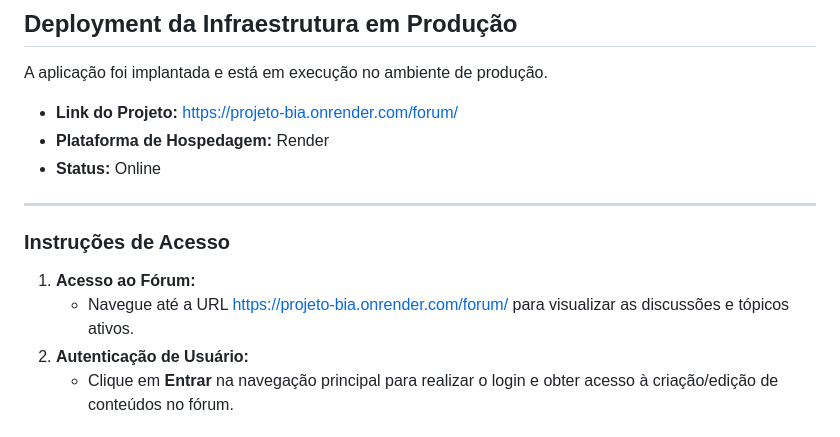
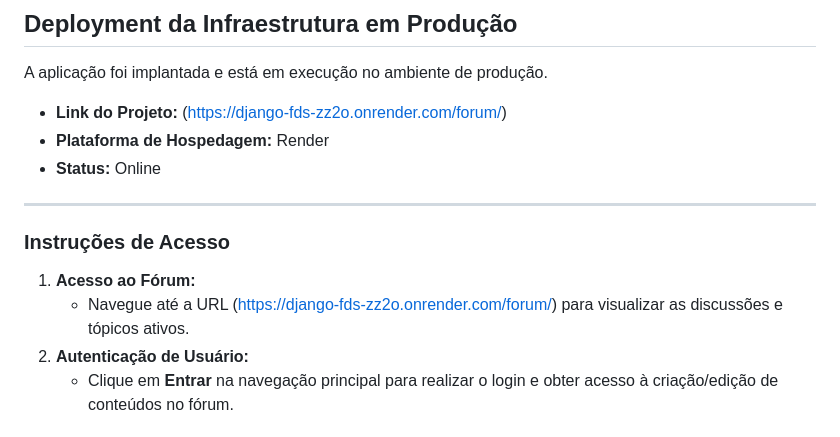
Before and after one commit to biavieiraa/django_fds, a Markdown page: README.md, the part around the change. Drawn GitHub-style.

```diff
--- a/README.md
+++ b/README.md
@@ -88,7 +88,7 @@ https://youtu.be/4nRkAsJpJho?si=UtNhVNgx7p2iDae4
 
 A aplicação foi implantada e está em execução no ambiente de produção.
 
-* **Link do Projeto:** [https://projeto-bia.onrender.com/forum/](https://projeto-bia.onrender.com/forum/)
+* **Link do Projeto:** (https://django-fds-zz2o.onrender.com/forum/)
 * **Plataforma de Hospedagem:** Render
 * **Status:** Online
 
@@ -97,7 +97,7 @@ A aplicação foi implantada e está em execução no ambiente de produção.
 ### Instruções de Acesso
 
 1. **Acesso ao Fórum:**
-   * Navegue até a URL [https://projeto-bia.onrender.com/forum/](https://projeto-bia.onrender.com/forum/) para visualizar as discussões e tópicos ativos.
+   * Navegue até a URL (https://django-fds-zz2o.onrender.com/forum/) para visualizar as discussões e tópicos ativos.
 2. **Autenticação de Usuário:**
    * Clique em **Entrar** na navegação principal para realizar o login e obter acesso à criação/edição de conteúdos no fórum.
 
```
